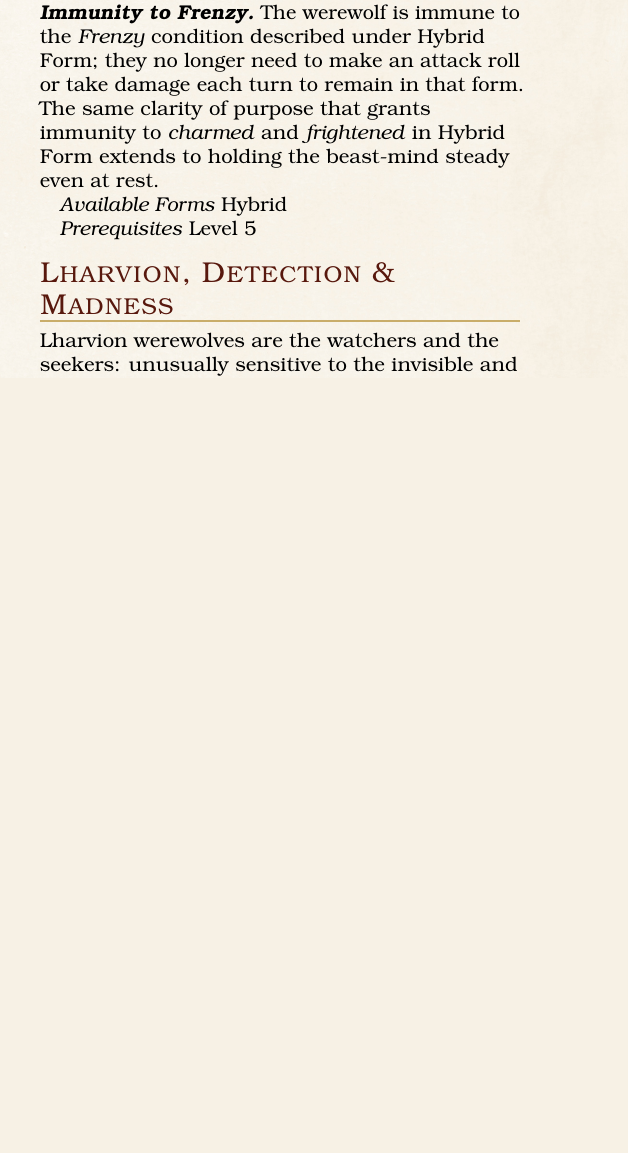
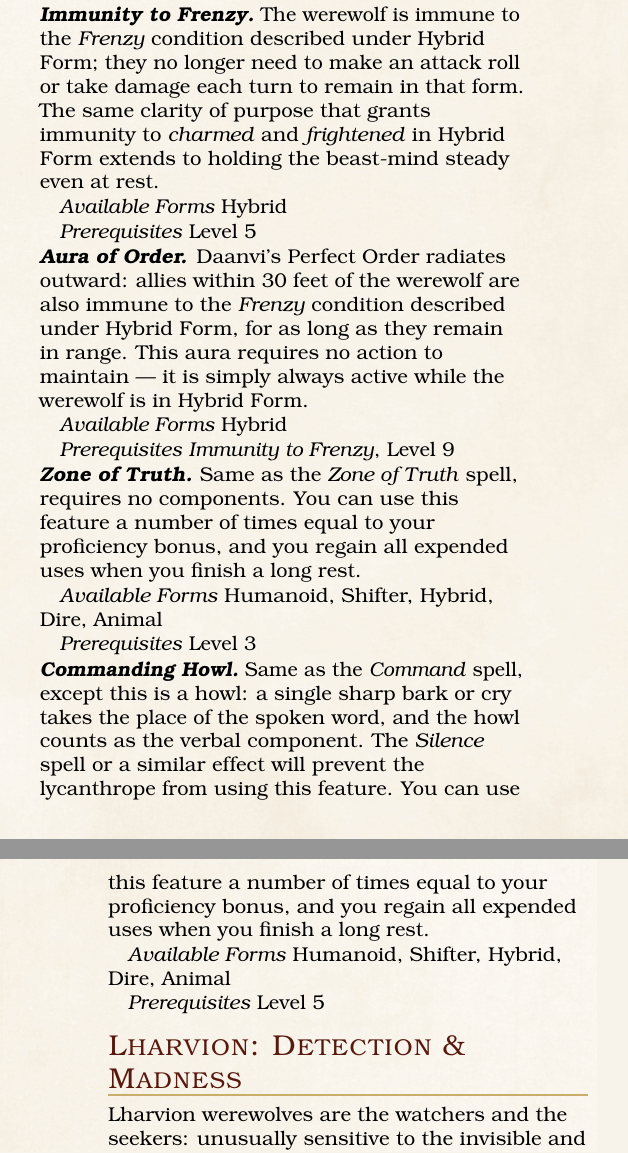
Before and after one commit to sinan-online/lycanthropes-in-eberron, a LaTeX thesis (tex/lycanthropes-in-eberron.tex): part of one column of page 15 of 22 before the commit and two parts of the columns of pages 15 and 16 of 22 after it, the two joined at a grey line, cut so that both start at the same text, the shorter picture padded with empty space. Compiled offline with pdfLaTeX; a LaTeX package or settings file that is missing is left out.

Commit message:
Add Nymm and Lharvion capstone features
- Add Aura of Order, Zone of Truth, and Commanding Howl to
  Nymm, giving the arbiter tribe real authority/control tools
  and finishing the old TODO note about a Frenzy-immunity aura
- Add See Invisibility and a True Seeing capstone to Lharvion,
  rounding out a level curve that previously topped out at 3
- Update TODO.md feature counts; restyle tribe subsection
  headings to use colon separators

Co-Authored-By: Claude Sonnet 5 <noreply@anthropic.com>

```diff
--- a/tex/lycanthropes-in-eberron.tex
+++ b/tex/lycanthropes-in-eberron.tex
@@ -1065,8 +1064,27 @@ The same clarity of purpose that grants immunity to \emph{charmed} and \emph{fri
 \emph{Available Forms} Hybrid\par
 \emph{Prerequisites} Level 5\par
 
-
-\subsection*{Lharvion, Detection \& Madness}
+\paragraph*{Aura of Order}
+Daanvi's Perfect Order radiates outward: allies within 30 feet of the werewolf are also immune to the \emph{Frenzy} condition described under Hybrid Form, for as long as they remain in range.
+This aura requires no action to maintain --- it is simply always active while the werewolf is in Hybrid Form.\par
+\emph{Available Forms} Hybrid\par
+\emph{Prerequisites} \emph{Immunity to Frenzy}, Level 9\par
+
+\paragraph*{Zone of Truth}
+Same as the \emph{Zone of Truth} spell, requires no components.
+You can use this feature a number of times equal to your proficiency bonus, and you regain all expended uses when you finish a long rest.\par
+\emph{Available Forms} Humanoid, Shifter, Hybrid, Dire, Animal\par
+\emph{Prerequisites} Level 3\par
+
+\paragraph*{Commanding Howl}
+Same as the \emph{Command} spell, except this is a howl: a single sharp bark or cry takes the place of the spoken word, and the howl counts as the verbal component.
+The \emph{Silence} spell or a similar effect will prevent the lycanthrope from using this feature.
+You can use this feature a number of times equal to your proficiency bonus, and you regain all expended uses when you finish a long rest.\par
+\emph{Available Forms} Humanoid, Shifter, Hybrid, Dire, Animal\par
+\emph{Prerequisites} Level 5\par
+
+
+\subsection*{Lharvion: Detection \& Madness}
 % Xoriat, the Realm of Madness - Full for Wildnight on 18th Sypheros when The Fury reaches peak power. Retrograde orbit.
 
 Lharvion werewolves are the watchers and the seekers: unusually sensitive to the invisible and the wrong, drawn to perceive what others prefer to overlook.
```
Also changed, not shown: TODO.md (+2 -2 lines), tex/lycanthropes-in-eberron.tex (27 more changed lines).
